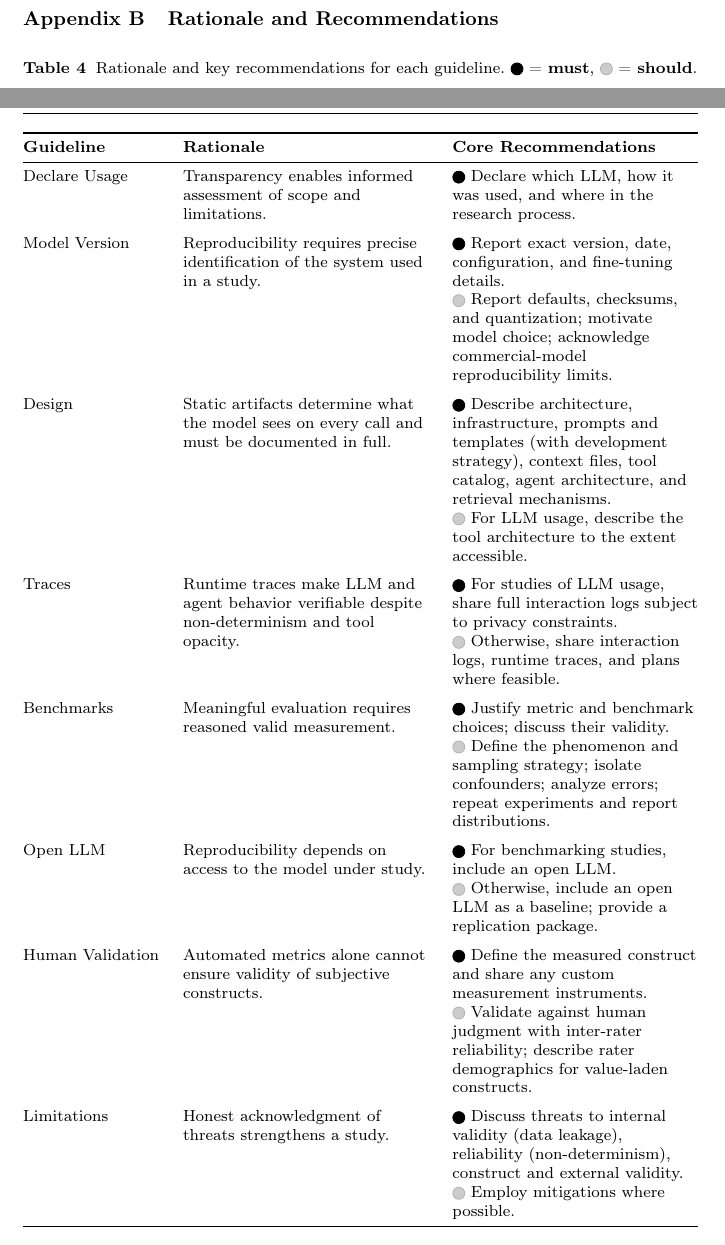
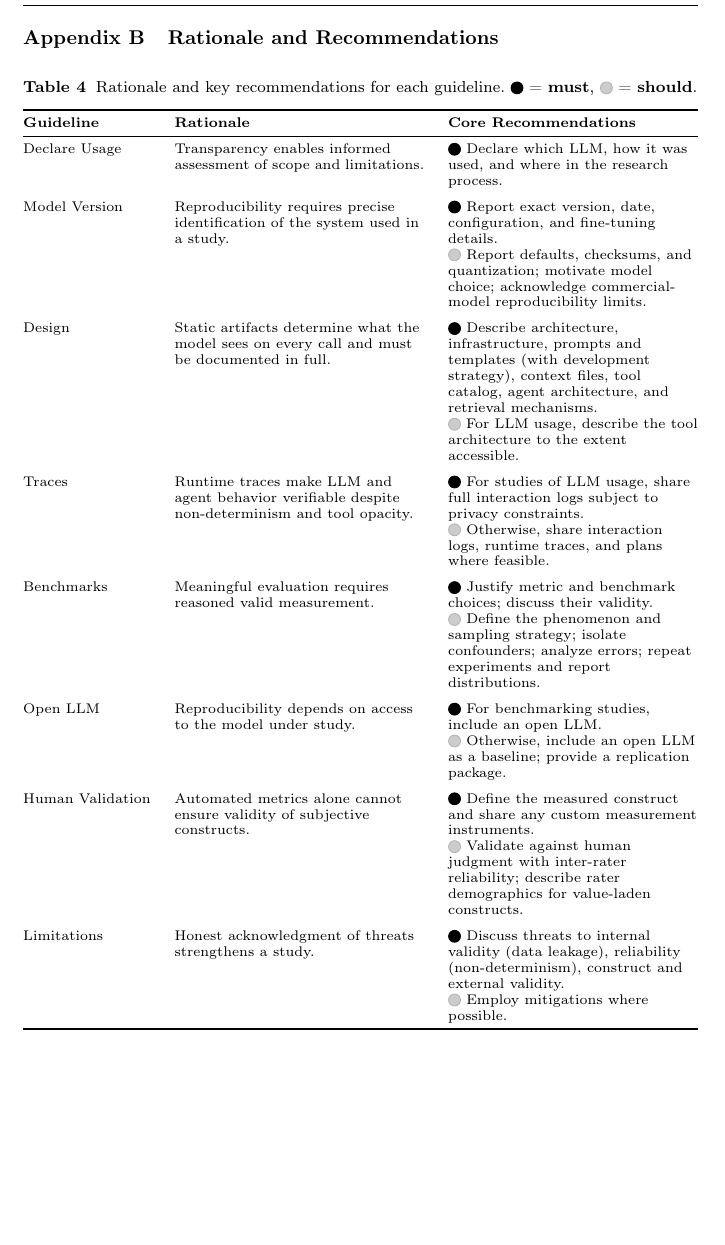
Before and after one commit to se-uhd/llm-guidelines-paper, a LaTeX paper (emse26-llm-guidelines-flat.tex): two parts of pages 59 and 60 of 81 before the commit and part of page 59 of 80 after it, the two joined at a grey line, cut so that both start at the same text, the shorter picture padded with empty space. Compiled offline with pdfLaTeX.

Commit message:
Use \scriptsize for rationale-recommendations table so caption and rows fit on one page
\footnotesize left the caption on page 59 and the table body on page 60.
\scriptsize fits the whole appendix opener on page 59.

Co-Authored-By: Claude Opus 4.7 (1M context) <noreply@anthropic.com>

```diff
--- a/emse26-llm-guidelines-flat.tex
+++ b/emse26-llm-guidelines-flat.tex
@@ -1883,7 +1883,7 @@ Each guideline's study-type-specific guidance is detailed in the corresponding s
 \begin{center}
 \captionof{table}{Rationale and key recommendations for each guideline. \iconM~=~\must, \iconS~=~\should.}
 \label{tab:rationale-recommendations}
-\footnotesize
+\scriptsize
 \begin{tabularx}{\textwidth}{@{}l>{\raggedright\arraybackslash}X>{\raggedright\arraybackslash}X@{}}
 \toprule
 \textbf{Guideline} & \textbf{Rationale} & \textbf{Core Recommendations} \\
```
Also changed, not shown: _summary/rationale-recommendations.tex (+1 -1 lines).
